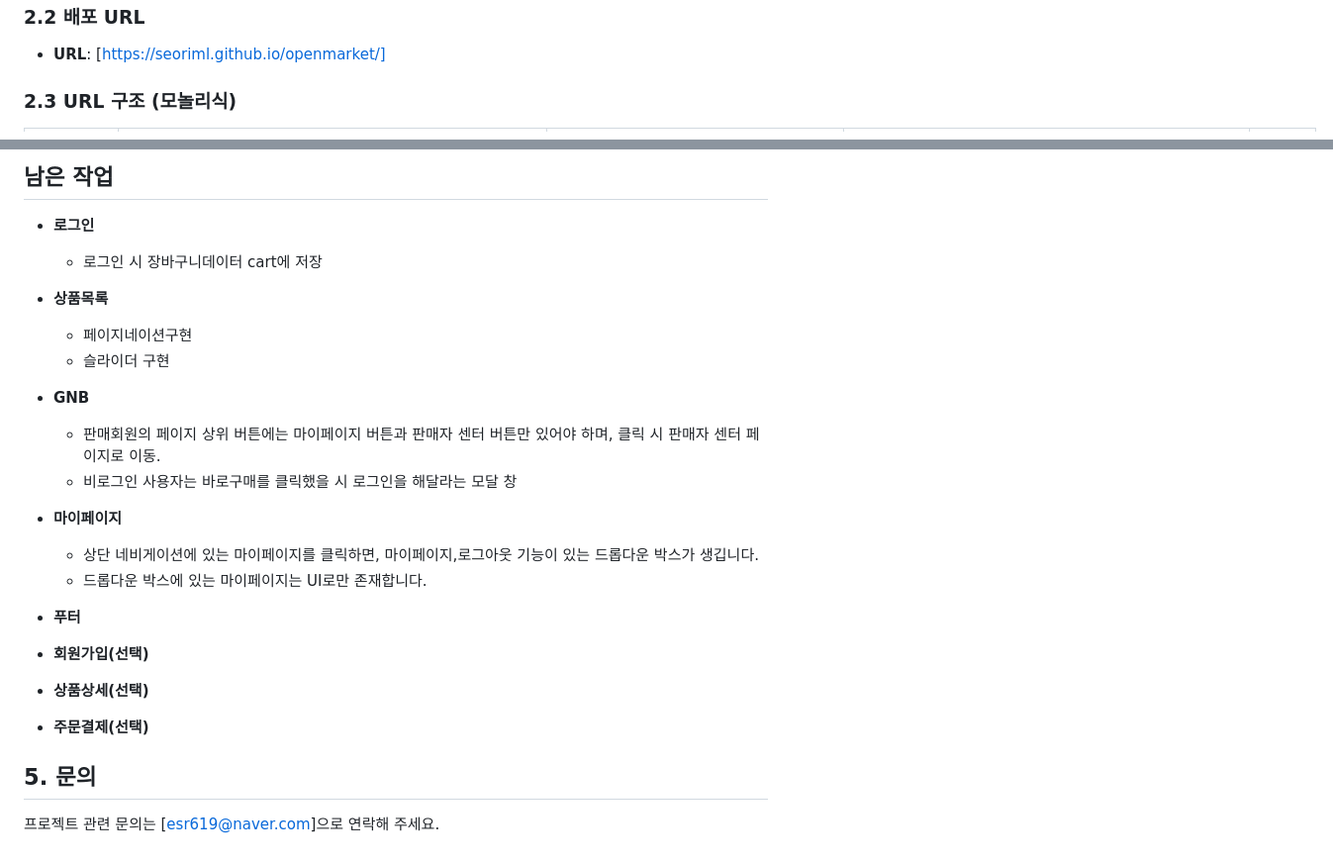
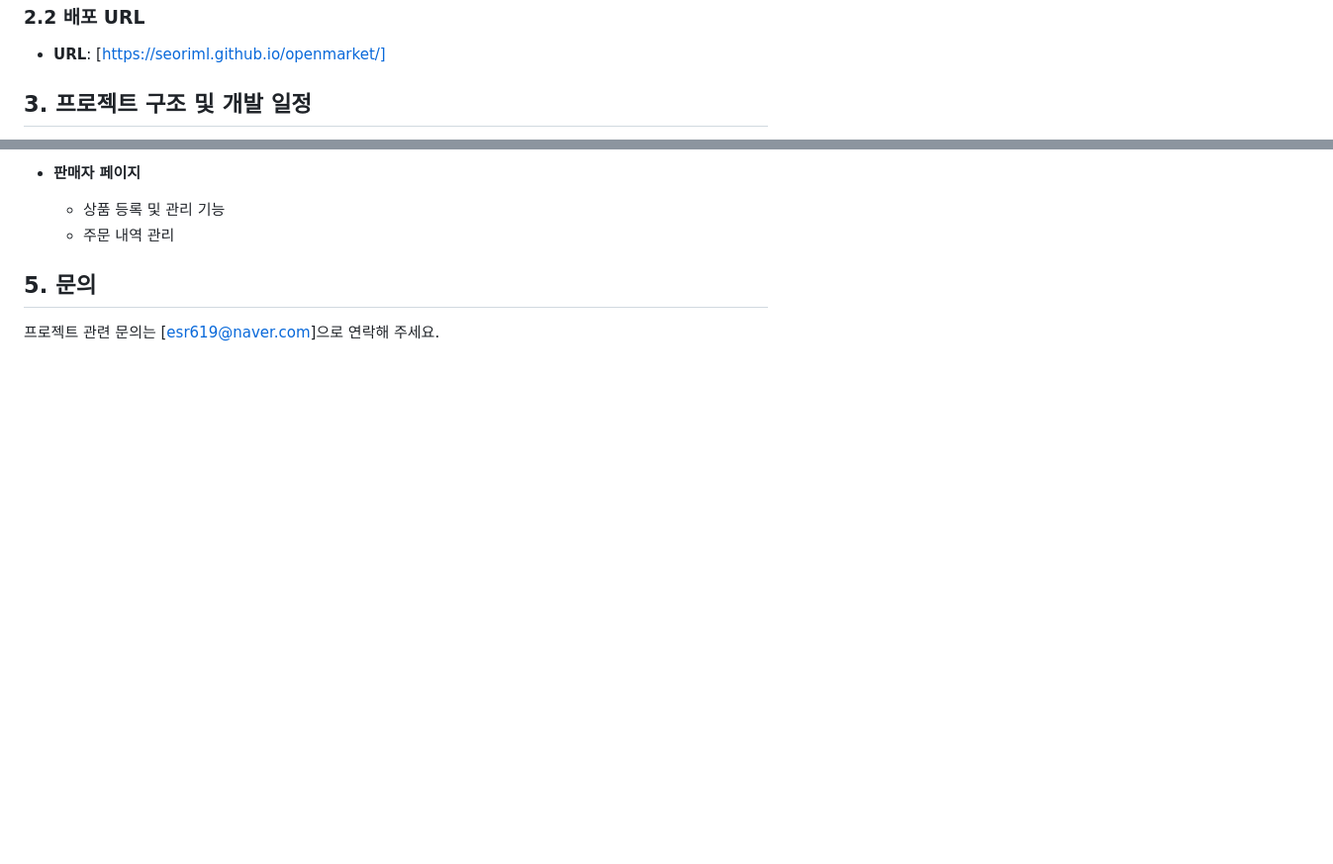
Before and after one commit to seoriml/openmarket, a Markdown page: README.md, 2 parts joined by grey strips. Shown: that part at 99% size. Rendered like a GitHub page; blank space fills up the shorter version.

```diff
--- a/README.md
+++ b/README.md
@@ -35,5 +34,5 @@ JavaScript를 사용하여 SPA방식으로 상품 등록, 결제, 상품에 대
 
 - **URL**: [https://seoriml.github.io/openmarket/]
 
-### 2.3 URL 구조 (모놀리식)
+## 3. 프로젝트 구조 및 개발 일정
 
@@ -146,22 +77,7 @@ openmarket/
 
-## 남은 작업
-
-- **로그인**
-  - 로그인 시 장바구니데이터 cart에 저장
-- **상품목록**
-  - 페이지네이션구현
-  - 슬라이더 구현
-- **GNB**
-  - 판매회원의 페이지 상위 버튼에는 마이페이지 버튼과 판매자 센터 버튼만 있어야 하며, 클릭 시 판매자 센터 페이지로 이동.
-  - 비로그인 사용자는 바로구매를 클릭했을 시 로그인을 해달라는 모달 창
-- **마이페이지**
-  - 상단 네비게이션에 있는 마이페이지를 클릭하면, 마이페이지,로그아웃 기능이 있는 드롭다운 박스가 생깁니다.
-  - 드롭다운 박스에 있는 마이페이지는 UI로만 존재합니다.
-- **푸터**
-
-- **회원가입(선택)**
-- **상품상세(선택)**
-- **주문결제(선택)**
+- **판매자 페이지**
+  - 상품 등록 및 관리 기능
+  - 주문 내역 관리
 
 ## 5. 문의
 
```
Also changed, not shown: other parts of README.md (+34 -103 lines).
